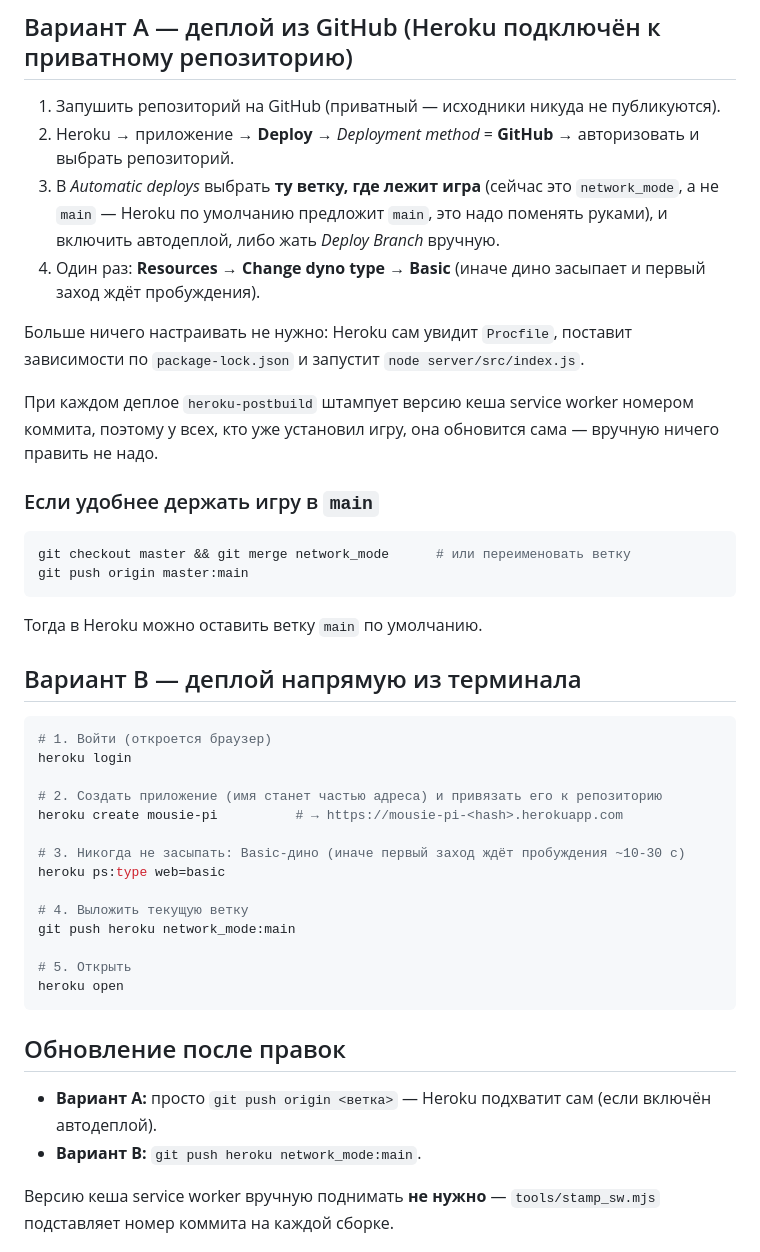
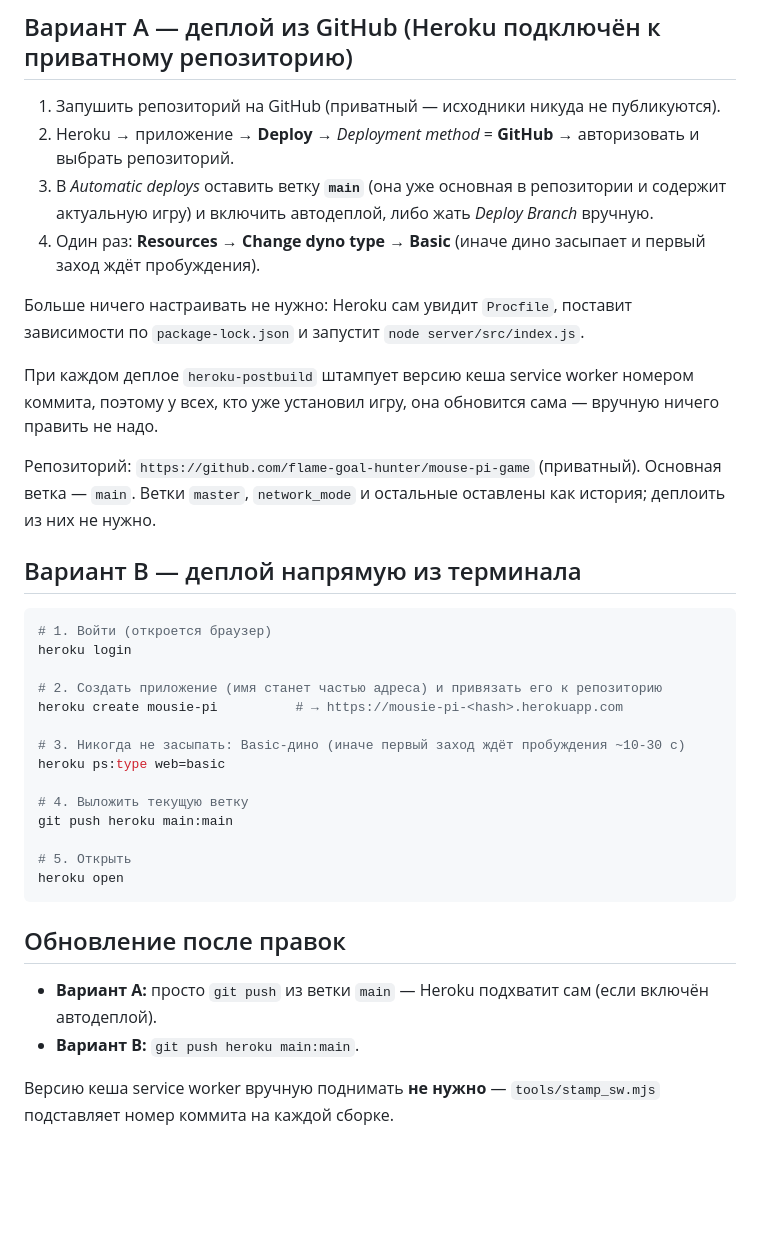
Before and after one commit to flame-goal-hunter/mouse-pi-game, a Markdown page: docs/DEPLOY.md, the part around the change. GitHub-like rendering; blank space fills up the shorter version.

Commit message:
docs(deploy): main is the deploy branch; repository link

````diff
--- a/docs/DEPLOY.md
+++ b/docs/DEPLOY.md
@@ -15,9 +15,8 @@
 
 1. Запушить репозиторий на GitHub (приватный — исходники никуда не публикуются).
 2. Heroku → приложение → **Deploy** → *Deployment method* = **GitHub** → авторизовать и выбрать репозиторий.
-3. В *Automatic deploys* выбрать **ту ветку, где лежит игра** (сейчас это `network_mode`,
-   а не `main` — Heroku по умолчанию предложит `main`, это надо поменять руками),
-   и включить автодеплой, либо жать *Deploy Branch* вручную.
+3. В *Automatic deploys* оставить ветку **`main`** (она уже основная в репозитории и
+   содержит актуальную игру) и включить автодеплой, либо жать *Deploy Branch* вручную.
 4. Один раз: **Resources → Change dyno type → Basic** (иначе дино засыпает и первый заход ждёт пробуждения).
 
 Больше ничего настраивать не нужно: Heroku сам увидит `Procfile`, поставит зависимости
@@ -26,13 +25,9 @@
 При каждом деплое `heroku-postbuild` штампует версию кеша service worker номером коммита,
 поэтому у всех, кто уже установил игру, она обновится сама — вручную ничего править не надо.
 
-### Если удобнее держать игру в `main`
-
-```bash
-git checkout master && git merge network_mode      # или переименовать ветку
-git push origin master:main
-```
-Тогда в Heroku можно оставить ветку `main` по умолчанию.
+Репозиторий: `https://github.com/flame-goal-hunter/mouse-pi-game` (приватный).
+Основная ветка — `main`. Ветки `master`, `network_mode` и остальные оставлены как история;
+деплоить из них не нужно.
 
 ## Вариант B — деплой напрямую из терминала
 
@@ -47,7 +42,7 @@ heroku create mousie-pi          # → https://mousie-pi-<hash>.herokuapp.com
 heroku ps:type web=basic
 
 # 4. Выложить текущую ветку
-git push heroku network_mode:main
+git push heroku main:main
 
 # 5. Открыть
 heroku open
@@ -55,8 +50,8 @@ heroku open
 
 ## Обновление после правок
 
-- **Вариант A:** просто `git push origin <ветка>` — Heroku подхватит сам (если включён автодеплой).
-- **Вариант B:** `git push heroku network_mode:main`.
+- **Вариант A:** просто `git push` из ветки `main` — Heroku подхватит сам (если включён автодеплой).
+- **Вариант B:** `git push heroku main:main`.
 
 Версию кеша service worker вручную поднимать **не нужно** — `tools/stamp_sw.mjs` подставляет
 номер коммита на каждой сборке.
````
